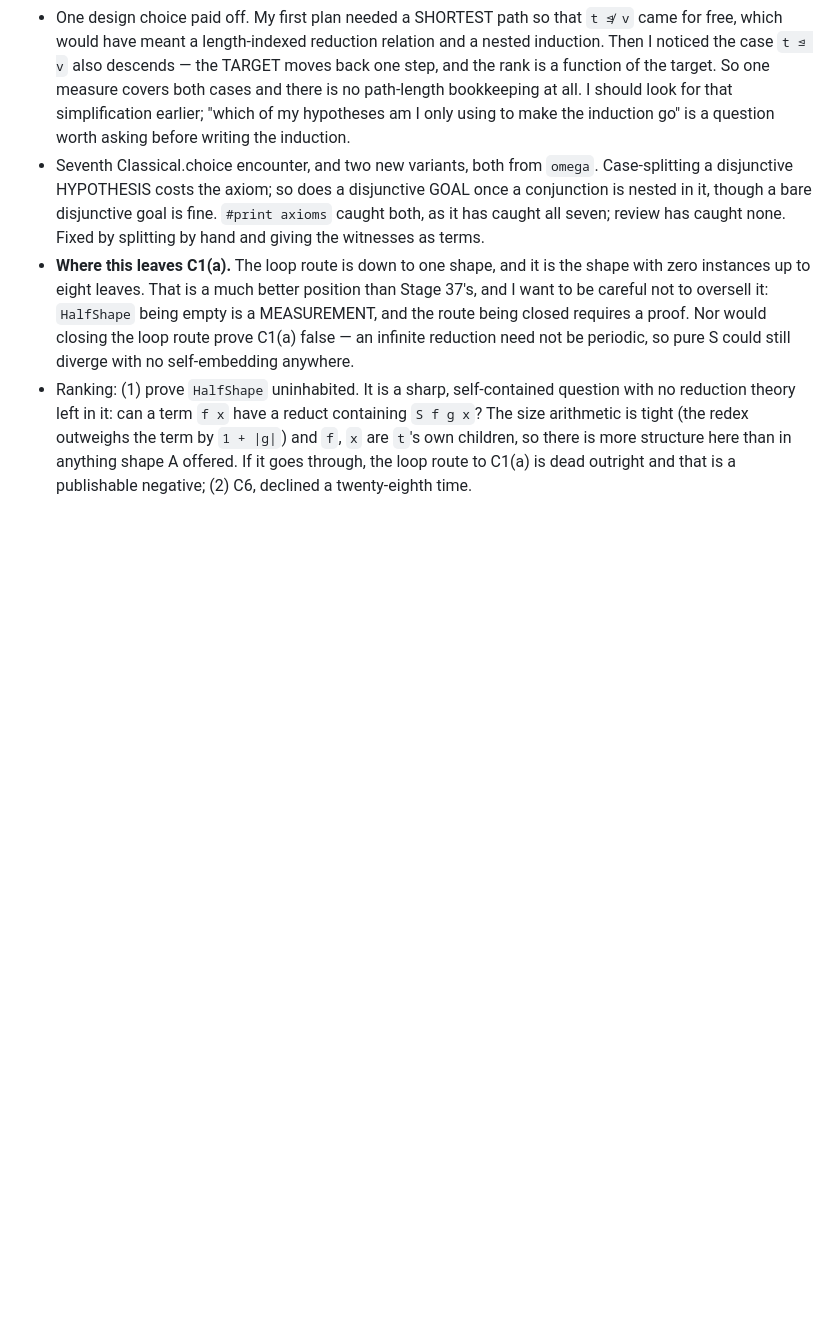
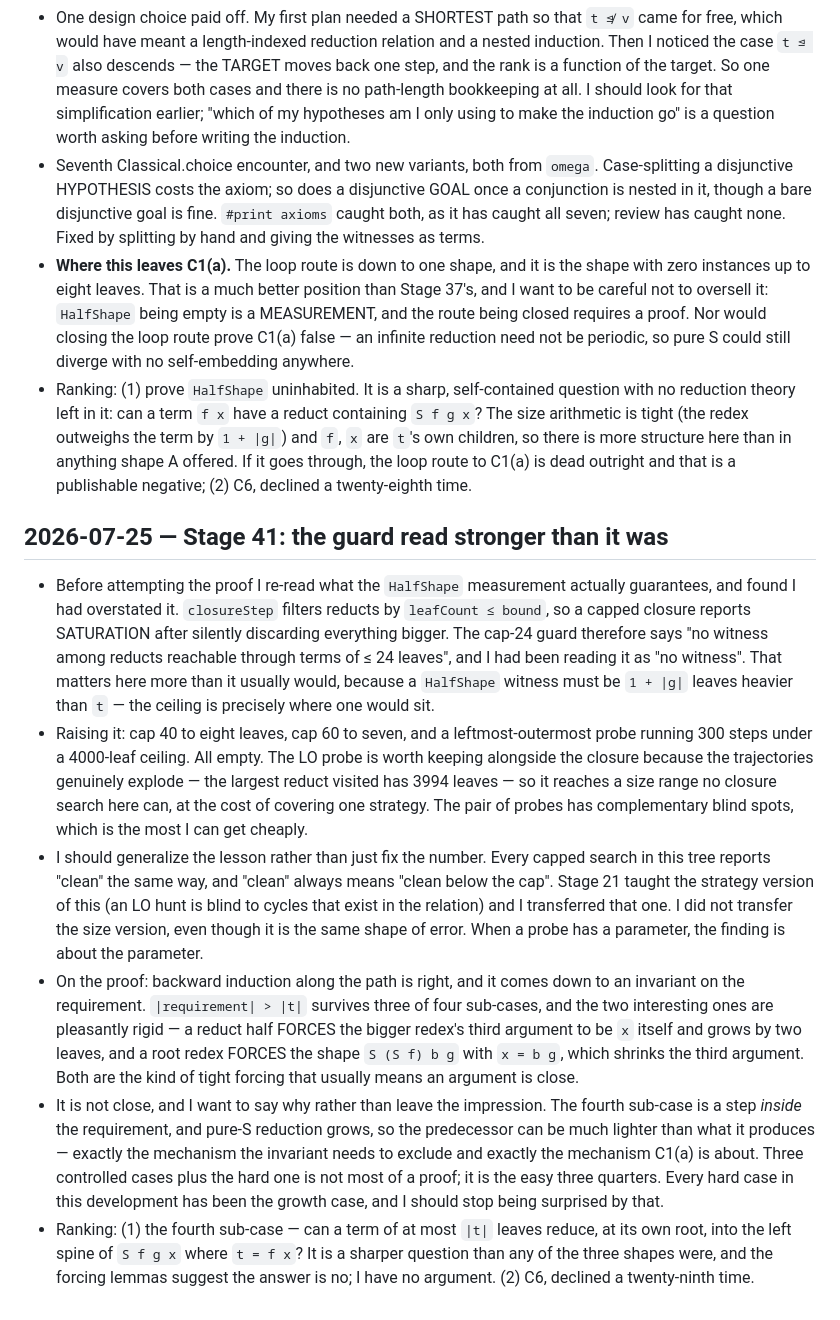
Before and after one commit to ndouglas/CombinatorCalculusPlayground, a Markdown page: LAB_NOTEBOOK.md, the part around the change. Rendered like a GitHub page; blank space fills up the shorter version.

```diff
--- a/LAB_NOTEBOOK.md
+++ b/LAB_NOTEBOOK.md
@@ -2516,3 +2516,38 @@ what automation could and couldn't do. This file is a first-class deliverable
   children, so there is more structure here than in anything shape A offered. If it goes through,
   the loop route to C1(a) is dead outright and that is a publishable negative; (2) C6, declined a
   twenty-eighth time.
+
+## 2026-07-25 — Stage 41: the guard read stronger than it was
+
+- Before attempting the proof I re-read what the `HalfShape` measurement actually guarantees, and
+  found I had overstated it. `closureStep` filters reducts by `leafCount ≤ bound`, so a capped
+  closure reports SATURATION after silently discarding everything bigger. The cap-24 guard
+  therefore says "no witness among reducts reachable through terms of ≤ 24 leaves", and I had been
+  reading it as "no witness". That matters here more than it usually would, because a `HalfShape`
+  witness must be `1 + |g|` leaves heavier than `t` — the ceiling is precisely where one would sit.
+- Raising it: cap 40 to eight leaves, cap 60 to seven, and a leftmost-outermost probe running 300
+  steps under a 4000-leaf ceiling. All empty. The LO probe is worth keeping alongside the closure
+  because the trajectories genuinely explode — the largest reduct visited has 3994 leaves — so it
+  reaches a size range no closure search here can, at the cost of covering one strategy. The pair
+  of probes has complementary blind spots, which is the most I can get cheaply.
+- I should generalize the lesson rather than just fix the number. Every capped search in this tree
+  reports "clean" the same way, and "clean" always means "clean below the cap". Stage 21 taught the
+  strategy version of this (an LO hunt is blind to cycles that exist in the relation) and I
+  transferred that one. I did not transfer the size version, even though it is the same shape of
+  error. When a probe has a parameter, the finding is about the parameter.
+- On the proof: backward induction along the path is right, and it comes down to an invariant on
+  the requirement. `|requirement| > |t|` survives three of four sub-cases, and the two interesting
+  ones are pleasantly rigid — a reduct half FORCES the bigger redex's third argument to be `x`
+  itself and grows by two leaves, and a root redex FORCES the shape `S (S f) b g` with `x = b g`,
+  which shrinks the third argument. Both are the kind of tight forcing that usually means an
+  argument is close.
+- It is not close, and I want to say why rather than leave the impression. The fourth sub-case is a
+  step *inside* the requirement, and pure-S reduction grows, so the predecessor can be much lighter
+  than what it produces — exactly the mechanism the invariant needs to exclude and exactly the
+  mechanism C1(a) is about. Three controlled cases plus the hard one is not most of a proof; it is
+  the easy three quarters. Every hard case in this development has been the growth case, and I
+  should stop being surprised by that.
+- Ranking: (1) the fourth sub-case — can a term of at most `|t|` leaves reduce, at its own root,
+  into the left spine of `S f g x` where `t = f x`? It is a sharper question than any of the three
+  shapes were, and the forcing lemmas suggest the answer is no; I have no argument. (2) C6, declined
+  a twenty-ninth time.
```
Also changed, not shown: CONJECTURES.md (+36 -0 lines).
